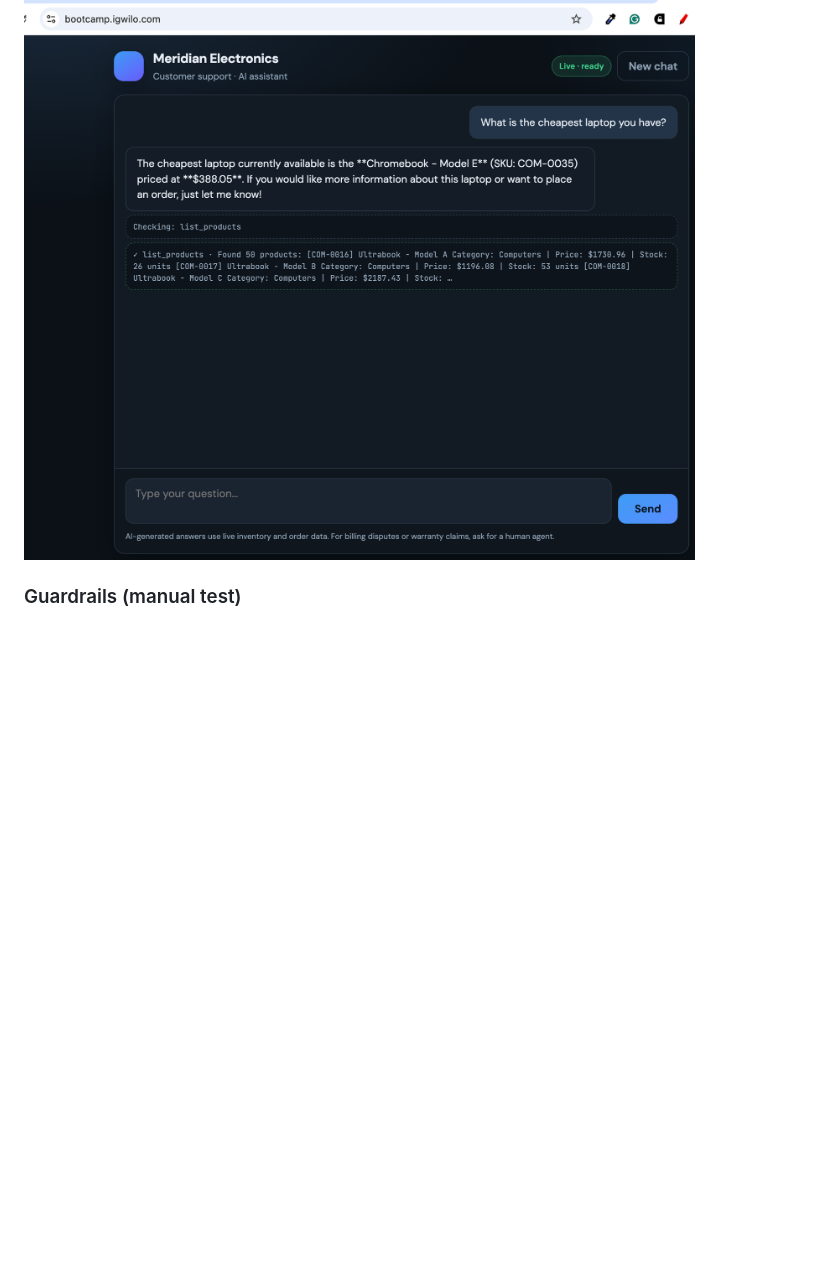
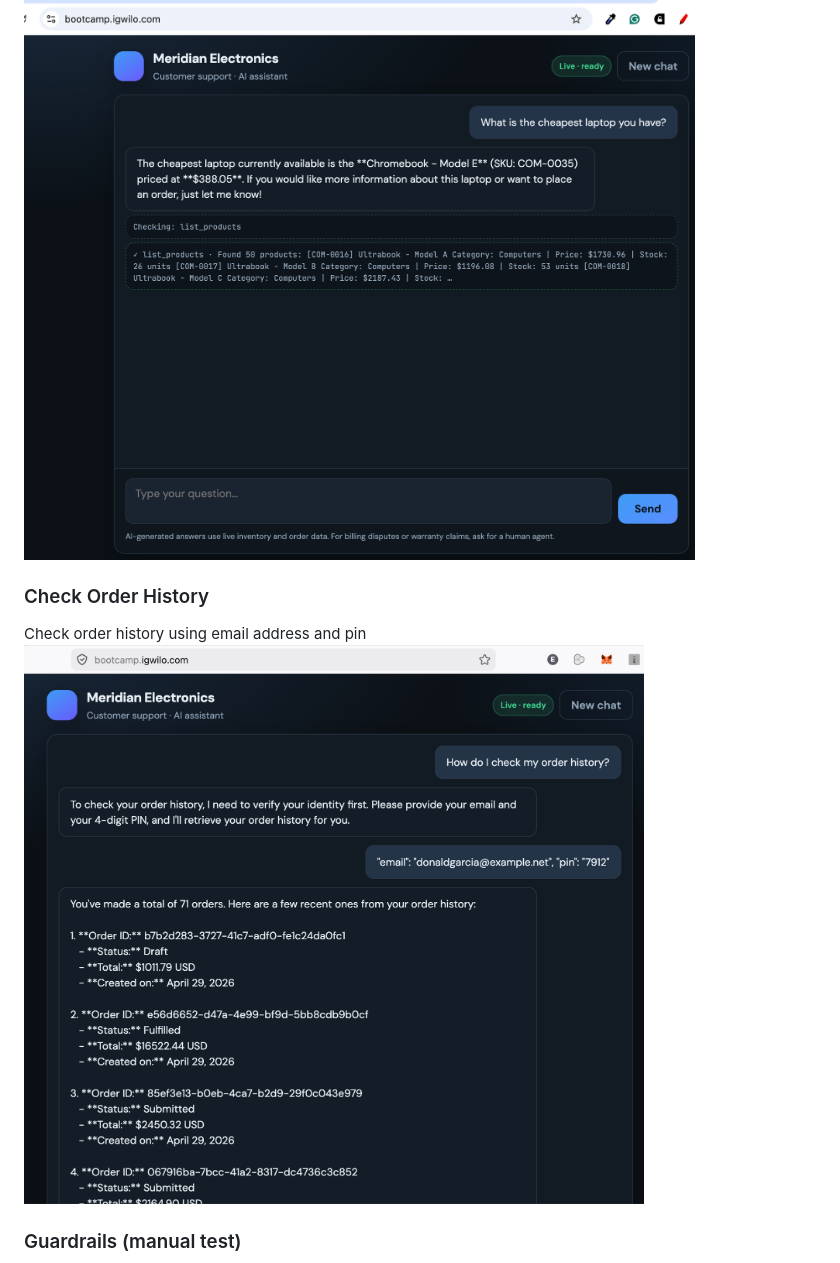
Before and after one commit to ebunilo/bootcamp_assessment, a Markdown page: README.md, the part around the change. GitHub-like rendering; pictures changed too: images/order_history.png (added); blank space fills up the shorter version.

Commit message:
update documentation

```diff
--- a/README.md
+++ b/README.md
@@ -27,6 +27,11 @@ Detailed guides live under [`documentation/`](documentation/README.md):
 
 ![Live Customer support](images/inference_02.png)
 
+### Check Order History
+Check order history using email address and pin
+![Order history](images/order_history.png)
+
+
 ### Guardrails (manual test)
 
 ![Guardrail test](images/guardrail.png)
```
Also changed, not shown: 1 other file.
